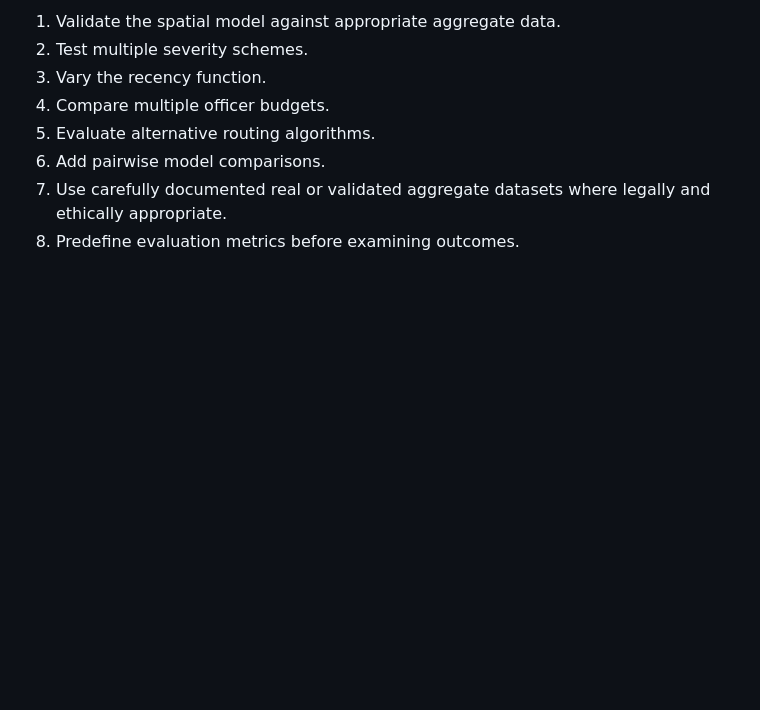
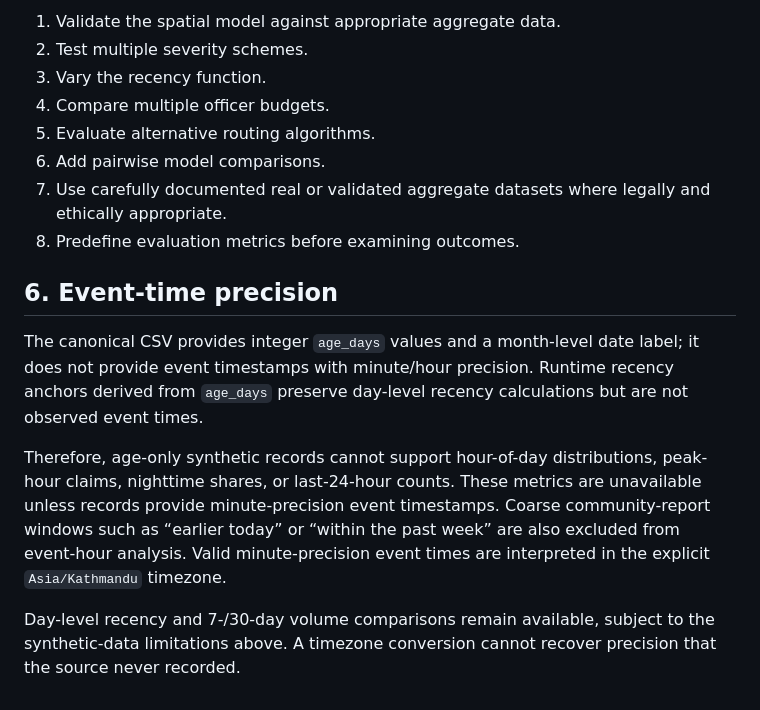
Before and after one commit to dripshakbachhar/SurakshyaPath, a Markdown page: research/LIMITATIONS.md, the part around the change. GitHub-like rendering; blank space fills up the shorter version.

Commit message:
docs(phase-2): document event-time precision boundary

```diff
--- a/research/LIMITATIONS.md
+++ b/research/LIMITATIONS.md
@@ -104,3 +104,10 @@ A stronger future study could:
 6. Add pairwise model comparisons.
 7. Use carefully documented real or validated aggregate datasets where legally and ethically appropriate.
 8. Predefine evaluation metrics before examining outcomes.
+## 6. Event-time precision
+
+The canonical CSV provides integer `age_days` values and a month-level date label; it does not provide event timestamps with minute/hour precision. Runtime recency anchors derived from `age_days` preserve day-level recency calculations but are not observed event times.
+
+Therefore, age-only synthetic records cannot support hour-of-day distributions, peak-hour claims, nighttime shares, or last-24-hour counts. These metrics are unavailable unless records provide minute-precision event timestamps. Coarse community-report windows such as “earlier today” or “within the past week” are also excluded from event-hour analysis. Valid minute-precision event times are interpreted in the explicit `Asia/Kathmandu` timezone.
+
+Day-level recency and 7-/30-day volume comparisons remain available, subject to the synthetic-data limitations above. A timezone conversion cannot recover precision that the source never recorded.
```
